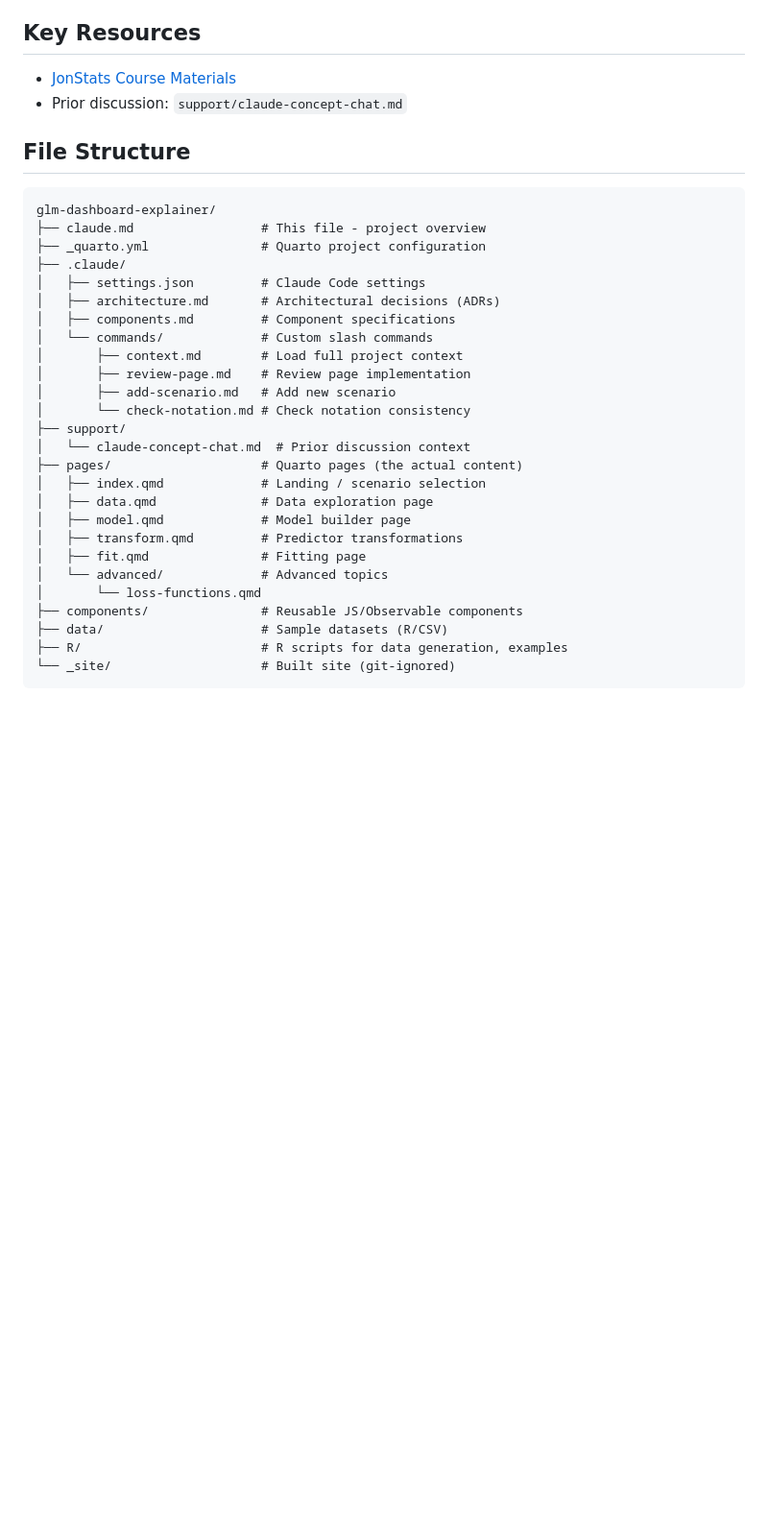
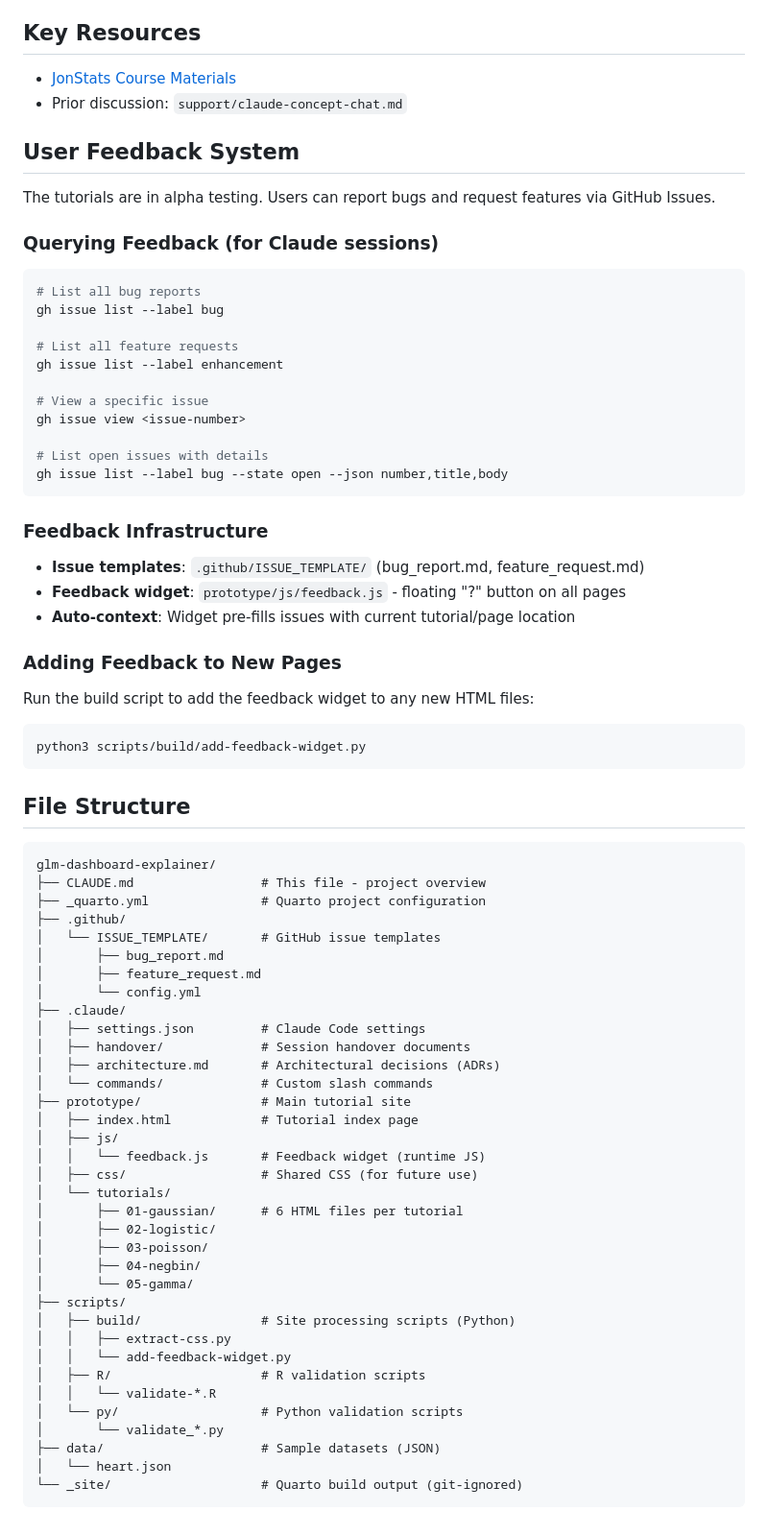
Before and after one commit to JonMinton/glm-dashboard-explainer, a Markdown page: claude.md, the part around the change. Shown at 96% size. Rendered like a GitHub page; blank space fills up the shorter version.

Commit message:
Document feedback system in CLAUDE.md
Add "User Feedback System" section with:
- gh CLI commands for querying bugs and feature requests
- Infrastructure overview (issue templates, feedback widget)
- Instructions for adding feedback to new pages

Also updated file structure to reflect current project state:
- Added .github/ISSUE_TEMPLATE/
- Added prototype/js/ for runtime JavaScript
- Updated scripts/ structure (build/, R/, py/)
- Removed outdated entries

🤖 Generated with [Claude Code](https://claude.com/claude-code)

Co-Authored-By: Claude Opus 4.5 <noreply@anthropic.com>

````diff
--- a/claude.md
+++ b/claude.md
@@ -116,33 +116,75 @@ Each tutorial follows a 6-page flow:
 - [JonStats Course Materials](https://jonminton.github.io/JonStats/)
 - Prior discussion: `support/claude-concept-chat.md`
 
+## User Feedback System
+
+The tutorials are in alpha testing. Users can report bugs and request features via GitHub Issues.
+
+### Querying Feedback (for Claude sessions)
+
+```bash
+# List all bug reports
+gh issue list --label bug
+
+# List all feature requests
+gh issue list --label enhancement
+
+# View a specific issue
+gh issue view <issue-number>
+
+# List open issues with details
+gh issue list --label bug --state open --json number,title,body
+```
+
+### Feedback Infrastructure
+
+- **Issue templates**: `.github/ISSUE_TEMPLATE/` (bug_report.md, feature_request.md)
+- **Feedback widget**: `prototype/js/feedback.js` - floating "?" button on all pages
+- **Auto-context**: Widget pre-fills issues with current tutorial/page location
+
+### Adding Feedback to New Pages
+
+Run the build script to add the feedback widget to any new HTML files:
+```bash
+python3 scripts/build/add-feedback-widget.py
+```
+
 ## File Structure
 
 ```
 glm-dashboard-explainer/
-├── claude.md                 # This file - project overview
+├── CLAUDE.md                 # This file - project overview
 ├── _quarto.yml               # Quarto project configuration
+├── .github/
+│   └── ISSUE_TEMPLATE/       # GitHub issue templates
+│       ├── bug_report.md
+│       ├── feature_request.md
+│       └── config.yml
 ├── .claude/
 │   ├── settings.json         # Claude Code settings
+│   ├── handover/             # Session handover documents
 │   ├── architecture.md       # Architectural decisions (ADRs)
-│   ├── components.md         # Component specifications
 │   └── commands/             # Custom slash commands
-│       ├── context.md        # Load full project context
-│       ├── review-page.md    # Review page implementation
-│       ├── add-scenario.md   # Add new scenario
-│       └── check-notation.md # Check notation consistency
-├── support/
-│   └── claude-concept-chat.md  # Prior discussion context
-├── pages/                    # Quarto pages (the actual content)
-│   ├── index.qmd             # Landing / scenario selection
-│   ├── data.qmd              # Data exploration page
-│   ├── model.qmd             # Model builder page
-│   ├── transform.qmd         # Predictor transformations
-│   ├── fit.qmd               # Fitting page
-│   └── advanced/             # Advanced topics
-│       └── loss-functions.qmd
-├── components/               # Reusable JS/Observable components
-├── data/                     # Sample datasets (R/CSV)
-├── R/                        # R scripts for data generation, examples
-└── _site/                    # Built site (git-ignored)
+├── prototype/                # Main tutorial site
+│   ├── index.html            # Tutorial index page
+│   ├── js/
+│   │   └── feedback.js       # Feedback widget (runtime JS)
+│   ├── css/                  # Shared CSS (for future use)
+│   └── tutorials/
+│       ├── 01-gaussian/      # 6 HTML files per tutorial
+│       ├── 02-logistic/
+│       ├── 03-poisson/
+│       ├── 04-negbin/
+│       └── 05-gamma/
+├── scripts/
+│   ├── build/                # Site processing scripts (Python)
+│   │   ├── extract-css.py
+│   │   └── add-feedback-widget.py
+│   ├── R/                    # R validation scripts
+│   │   └── validate-*.R
+│   └── py/                   # Python validation scripts
+│       └── validate_*.py
+├── data/                     # Sample datasets (JSON)
+│   └── heart.json
+└── _site/                    # Quarto build output (git-ignored)
 ```
````
